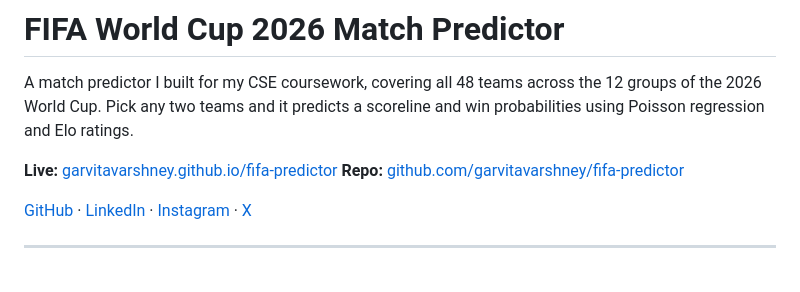
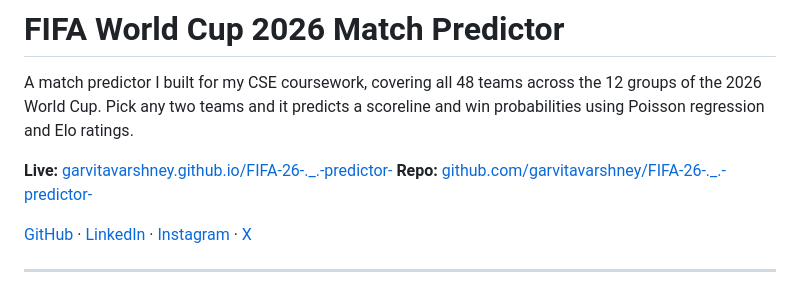
Before and after one commit to garvitavarshney/FIFA-26-._.-predictor-, a Markdown page: README.md, the part around the change. Rendered like a GitHub page.

```diff
--- a/README.md
+++ b/README.md
@@ -2,8 +2,8 @@
 
 A match predictor I built for my CSE coursework, covering all 48 teams across the 12 groups of the 2026 World Cup. Pick any two teams and it predicts a scoreline and win probabilities using Poisson regression and Elo ratings.
 
-**Live:** [garvitavarshney.github.io/fifa-predictor](https://garvitavarshney.github.io/fifa-predictor)
-**Repo:** [github.com/garvitavarshney/fifa-predictor](https://github.com/garvitavarshney/fifa-predictor)
+**Live:** [garvitavarshney.github.io/FIFA-26-._.-predictor-](https://garvitavarshney.github.io/FIFA-26-._.-predictor-/)
+**Repo:** [github.com/garvitavarshney/FIFA-26-._.-predictor-](https://github.com/garvitavarshney/FIFA-26-._.-predictor-)
 
 [GitHub](https://github.com/garvitavarshney) · [LinkedIn](https://www.linkedin.com/in/garvita-varshney-b35858217/) · [Instagram](https://www.instagram.com/garvita._.varshney/) · [X](https://x.com/gvinjapiur)
 
```
